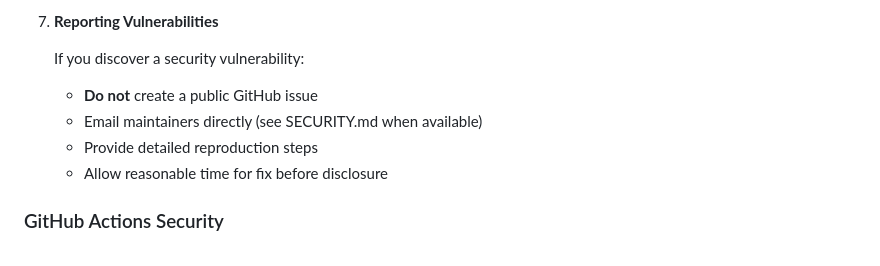
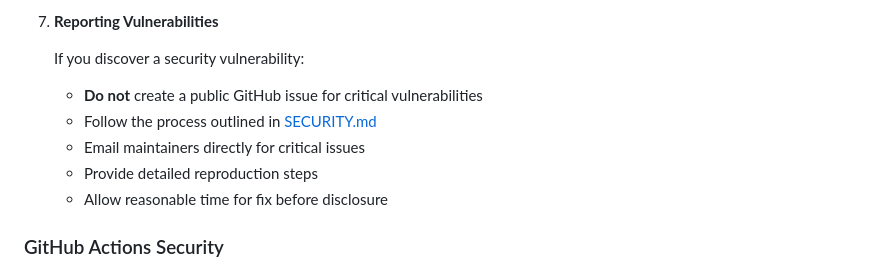
Before and after one commit to itlackey/pagedmd, a Markdown page: CONTRIBUTING.md, the part around the change. GitHub-like rendering.

```diff
--- a/CONTRIBUTING.md
+++ b/CONTRIBUTING.md
@@ -314,8 +314,9 @@ The project uses automated tools to monitor and update dependencies securely:
 7. **Reporting Vulnerabilities**
 
    If you discover a security vulnerability:
-   - **Do not** create a public GitHub issue
-   - Email maintainers directly (see SECURITY.md when available)
+   - **Do not** create a public GitHub issue for critical vulnerabilities
+   - Follow the process outlined in [SECURITY.md](./SECURITY.md)
+   - Email maintainers directly for critical issues
    - Provide detailed reproduction steps
    - Allow reasonable time for fix before disclosure
 
```
Also changed, not shown: SECURITY.md (added, +227 -0 lines).
